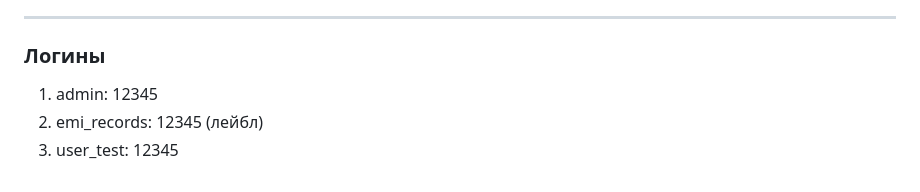
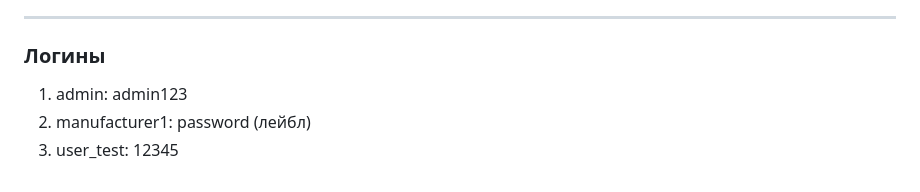
Before and after one commit to anastasialomakin/music_shop, a Markdown page: README.md, the part around the change. GitHub-like rendering.

```diff
--- a/README.md
+++ b/README.md
@@ -13,6 +13,6 @@
 
 ### Логины
 
-1) admin: 12345
-2) emi_records: 12345 (лейбл)
+1) admin: admin123
+2) manufacturer1: password (лейбл)
 3) user_test: 12345
```
